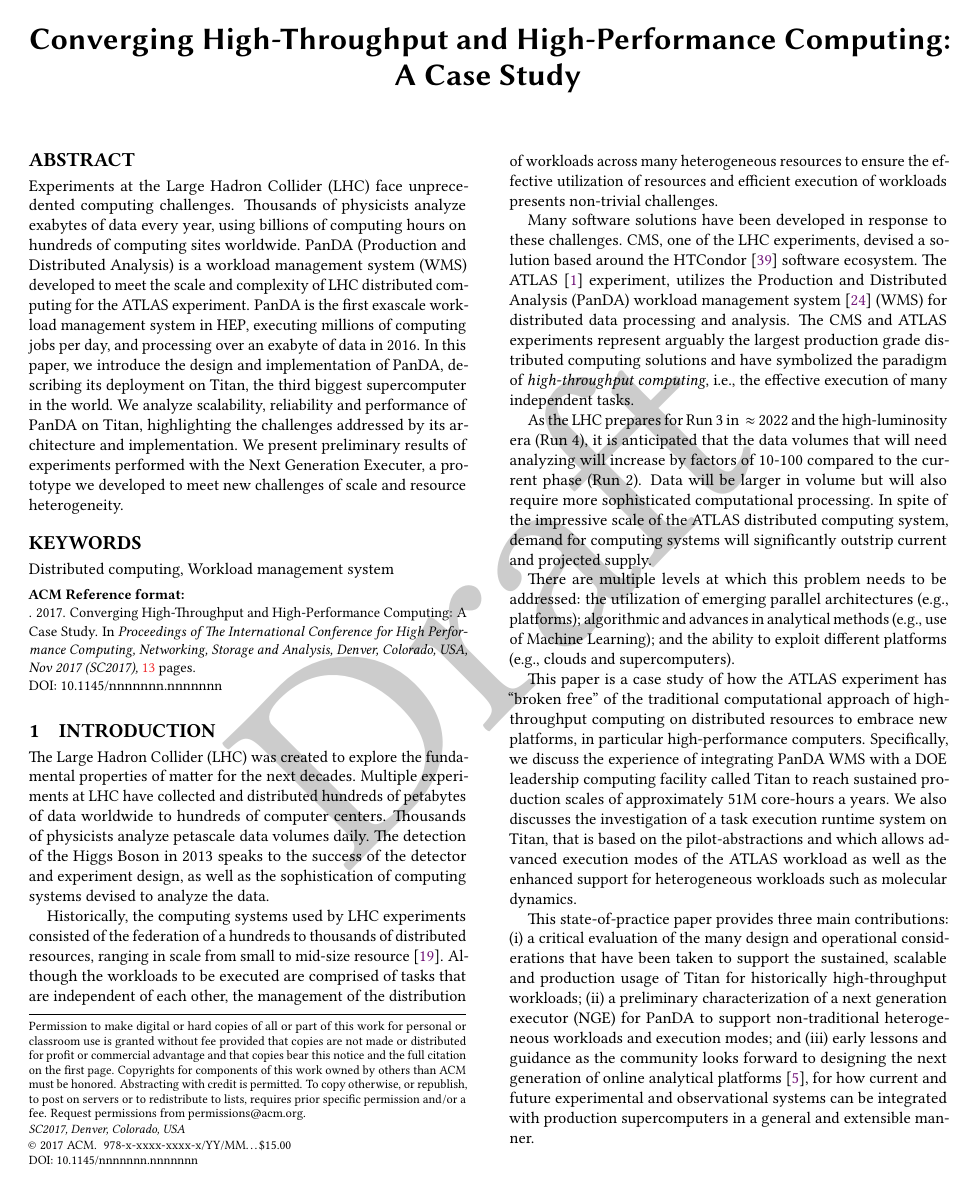
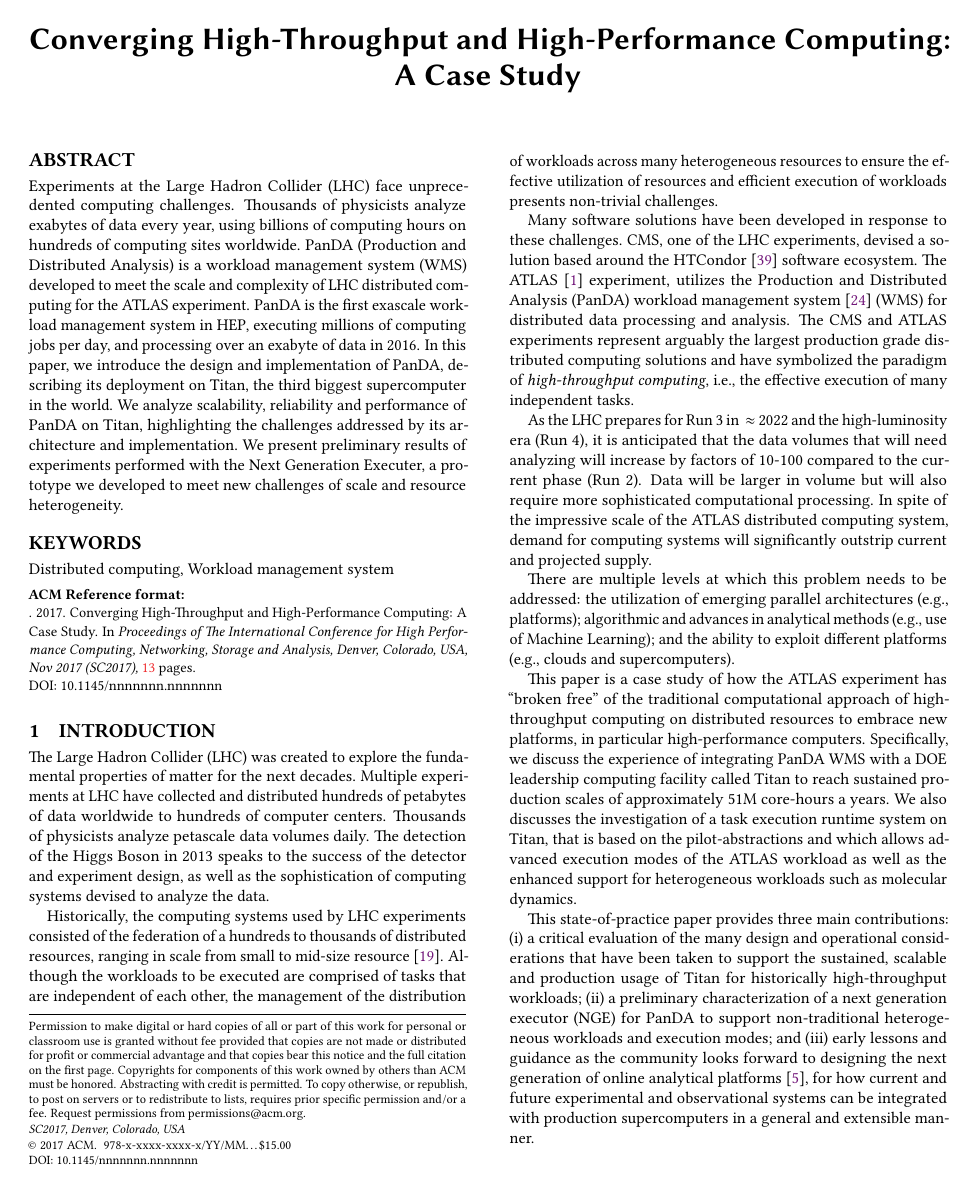
Before and after one commit to ATLAS-Titan/PanDA-WMS-paper, a LaTeX paper (paper.tex, which reads head.tex): page 1 of 13. Compiled offline with pdfLaTeX.

Commit message:
removing watermark.

```diff
--- a/head.tex
+++ b/head.tex
@@ -35,12 +35,12 @@
 \usepackage{keyval}
 \usepackage{color}
 
-\usepackage{draftwatermark}
-\SetWatermarkLightness{0.8}
-\SetWatermarkText{Draft}
+%\usepackage{draftwatermark}
+%\SetWatermarkLightness{0.8}
+%\SetWatermarkText{Draft}
 %\SetWatermarkVerCenter{13cm}
 %\SetWatermarkHorCenter{10cm}
-\SetWatermarkScale{1}
+%\SetWatermarkScale{1}
 
 \usepackage{comment}
 
```
